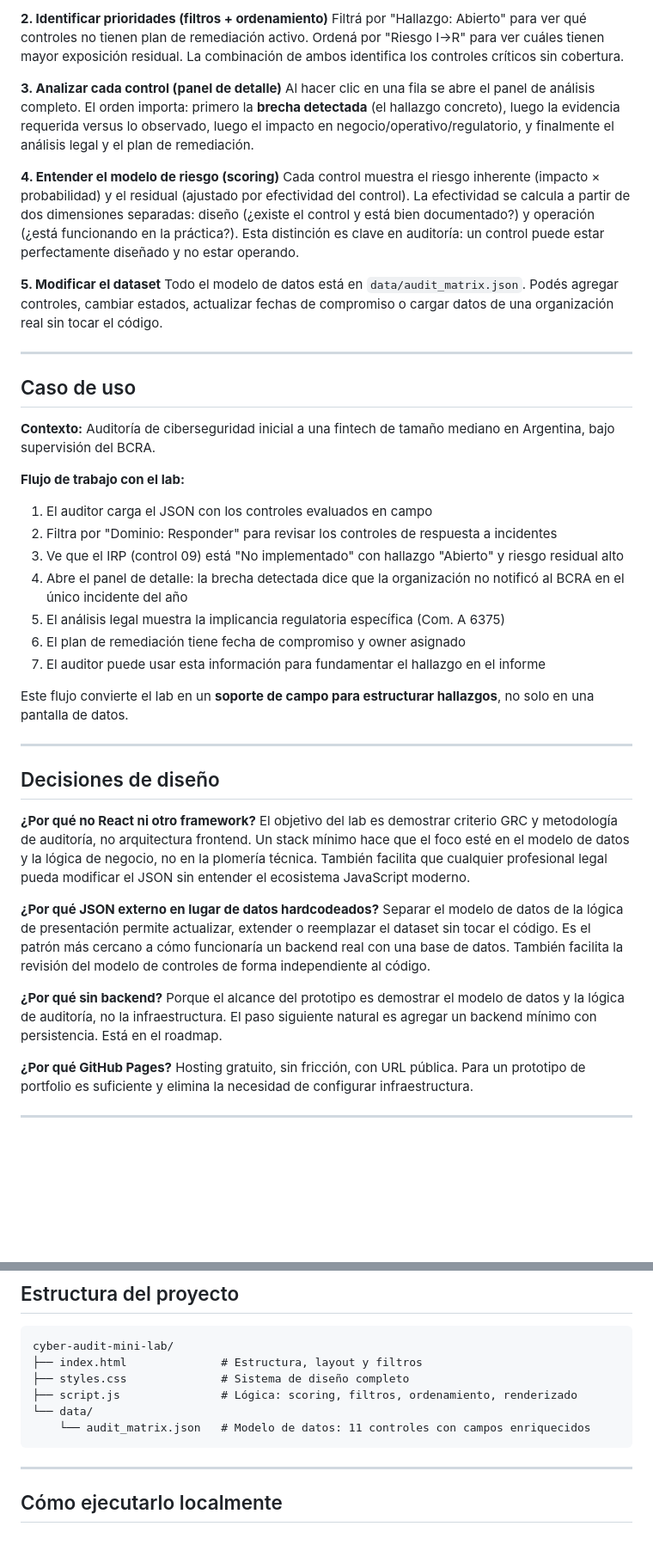
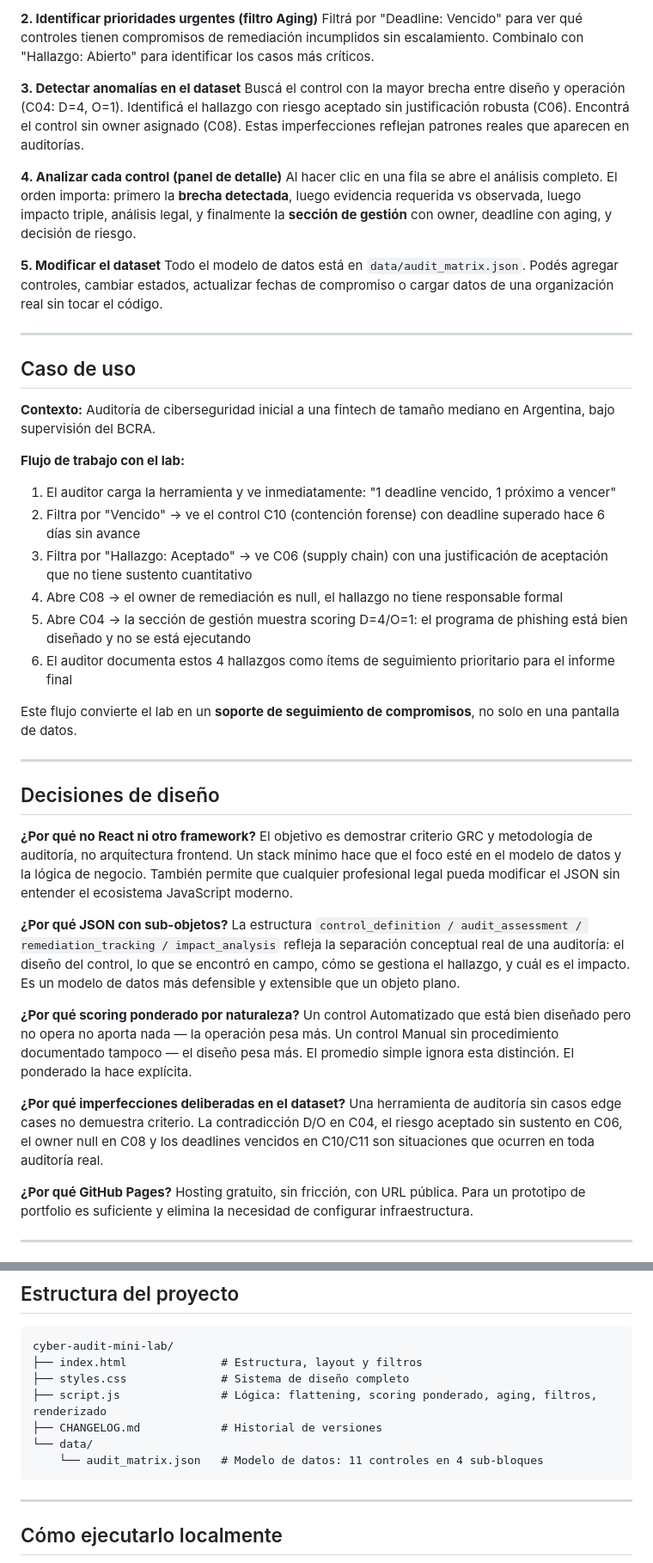
Before and after one commit to mgodoylegal-tech/cyber-audit-mini-lab, a Markdown page: README.md, 2 parts joined by grey strips. Shown at 86% size. GitHub-like rendering; blank space fills up the shorter version.

````diff
--- a/README.md
+++ b/README.md
@@ -58,12 +69,12 @@ Al cargar, las tarjetas superiores muestran el estado actual: cuántos hallazgos
 
-**2. Identificar prioridades (filtros + ordenamiento)**
-Filtrá por "Hallazgo: Abierto" para ver qué controles no tienen plan de remediación activo. Ordená por "Riesgo I→R" para ver cuáles tienen mayor exposición residual. La combinación de ambos identifica los controles críticos sin cobertura.
+**2. Identificar prioridades urgentes (filtro Aging)**
+Filtrá por "Deadline: Vencido" para ver qué controles tienen compromisos de remediación incumplidos sin escalamiento. Combinalo con "Hallazgo: Abierto" para identificar los casos más críticos.
 
-**3. Analizar cada control (panel de detalle)**
-Al hacer clic en una fila se abre el panel de análisis completo. El orden importa: primero la **brecha detectada** (el hallazgo concreto), luego la evidencia requerida versus lo observado, luego el impacto en negocio/operativo/regulatorio, y finalmente el análisis legal y el plan de remediación.
+**3. Detectar anomalías en el dataset**
+Buscá el control con la mayor brecha entre diseño y operación (C04: D=4, O=1). Identificá el hallazgo con riesgo aceptado sin justificación robusta (C06). Encontrá el control sin owner asignado (C08). Estas imperfecciones reflejan patrones reales que aparecen en auditorías.
 
-**4. Entender el modelo de riesgo (scoring)**
-Cada control muestra el riesgo inherente (impacto × probabilidad) y el residual (ajustado por efectividad del control). La efectividad se calcula a partir de dos dimensiones separadas: diseño (¿existe el control y está bien documentado?) y operación (¿está funcionando en la práctica?). Esta distinción es clave en auditoría: un control puede estar perfectamente diseñado y no estar operando.
+**4. Analizar cada control (panel de detalle)**
+Al hacer clic en una fila se abre el análisis completo. El orden importa: primero la **brecha detectada**, luego evidencia requerida vs observada, luego impacto triple, análisis legal, y finalmente la **sección de gestión** con owner, deadline con aging, y decisión de riesgo.
 
 **5. Modificar el dataset**
 Todo el modelo de datos está en `data/audit_matrix.json`. Podés agregar controles, cambiar estados, actualizar fechas de compromiso o cargar datos de una organización real sin tocar el código.
@@ -76,28 +87,30 @@ Todo el modelo de datos está en `data/audit_matrix.json`. Podés agregar contro
 
 **Flujo de trabajo con el lab:**
 
-1. El auditor carga el JSON con los controles evaluados en campo
-2. Filtra por "Dominio: Responder" para revisar los controles de respuesta a incidentes
-3. Ve que el IRP (control 09) está "No implementado" con hallazgo "Abierto" y riesgo residual alto
-4. Abre el panel de detalle: la brecha detectada dice que la organización no notificó al BCRA en el único incidente del año
-5. El análisis legal muestra la implicancia regulatoria específica (Com. A 6375)
-6. El plan de remediación tiene fecha de compromiso y owner asignado
-7. El auditor puede usar esta información para fundamentar el hallazgo en el informe
+1. El auditor carga la herramienta y ve inmediatamente: "1 deadline vencido, 1 próximo a vencer"
+2. Filtra por "Vencido" → ve el control C10 (contención forense) con deadline superado hace 6 días sin avance
+3. Filtra por "Hallazgo: Aceptado" → ve C06 (supply chain) con una justificación de aceptación que no tiene sustento cuantitativo
+4. Abre C08 → el owner de remediación es null, el hallazgo no tiene responsable formal
+5. Abre C04 → la sección de gestión muestra scoring D=4/O=1: el programa de phishing está bien diseñado y no se está ejecutando
+6. El auditor documenta estos 4 hallazgos como ítems de seguimiento prioritario para el informe final
 
-Este flujo convierte el lab en un **soporte de campo para estructurar hallazgos**, no solo en una pantalla de datos.
+Este flujo convierte el lab en un **soporte de seguimiento de compromisos**, no solo en una pantalla de datos.
 
 ---
 
 ## Decisiones de diseño
 
 **¿Por qué no React ni otro framework?**
-El objetivo del lab es demostrar criterio GRC y metodología de auditoría, no arquitectura frontend. Un stack mínimo hace que el foco esté en el modelo de datos y la lógica de negocio, no en la plomería técnica. También facilita que cualquier profesional legal pueda modificar el JSON sin entender el ecosistema JavaScript moderno.
+El objetivo es demostrar criterio GRC y metodología de auditoría, no arquitectura frontend. Un stack mínimo hace que el foco esté en el modelo de datos y la lógica de negocio. También permite que cualquier profesional legal pueda modificar el JSON sin entender el ecosistema JavaScript moderno.
 
-**¿Por qué JSON externo en lugar de datos hardcodeados?**
-Separar el modelo de datos de la lógica de presentación permite actualizar, extender o reemplazar el dataset sin tocar el código. Es el patrón más cercano a cómo funcionaría un backend real con una base de datos. También facilita la revisión del modelo de controles de forma independiente al código.
+**¿Por qué JSON con sub-objetos?**
+La estructura `control_definition / audit_assessment / remediation_tracking / impact_analysis` refleja la separación conceptual real de una auditoría: el diseño del control, lo que se encontró en campo, cómo se gestiona el hallazgo, y cuál es el impacto. Es un modelo de datos más defensible y extensible que un objeto plano.
 
-**¿Por qué sin backend?**
-Porque el alcance del prototipo es demostrar el modelo de datos y la lógica de auditoría, no la infraestructura. El paso siguiente natural es agregar un backend mínimo con persistencia. Está en el roadmap.
+**¿Por qué scoring ponderado por naturaleza?**
+Un control Automatizado que está bien diseñado pero no opera no aporta nada — la operación pesa más. Un control Manual sin procedimiento documentado tampoco — el diseño pesa más. El promedio simple ignora esta distinción. El ponderado la hace explícita.
+
+**¿Por qué imperfecciones deliberadas en el dataset?**
+Una herramienta de auditoría sin casos edge cases no demuestra criterio. La contradicción D/O en C04, el riesgo aceptado sin sustento en C06, el owner null en C08 y los deadlines vencidos en C10/C11 son situaciones que ocurren en toda auditoría real.
 
 **¿Por qué GitHub Pages?**
 Hosting gratuito, sin fricción, con URL pública. Para un prototipo de portfolio es suficiente y elimina la necesidad de configurar infraestructura.
@@ -118,9 +131,10 @@ Sin frameworks. Sin dependencias. Sin build tools. Sin node_modules en producci
 cyber-audit-mini-lab/
 ├── index.html              # Estructura, layout y filtros
 ├── styles.css              # Sistema de diseño completo
-├── script.js               # Lógica: scoring, filtros, ordenamiento, renderizado
+├── script.js               # Lógica: flattening, scoring ponderado, aging, filtros, renderizado
+├── CHANGELOG.md            # Historial de versiones
 └── data/
-    └── audit_matrix.json   # Modelo de datos: 11 controles con campos enriquecidos
+    └── audit_matrix.json   # Modelo de datos: 11 controles en 4 sub-bloques
 ```
 
 ---
````
Also changed, not shown: other parts of README.md (+56 -41 lines).
